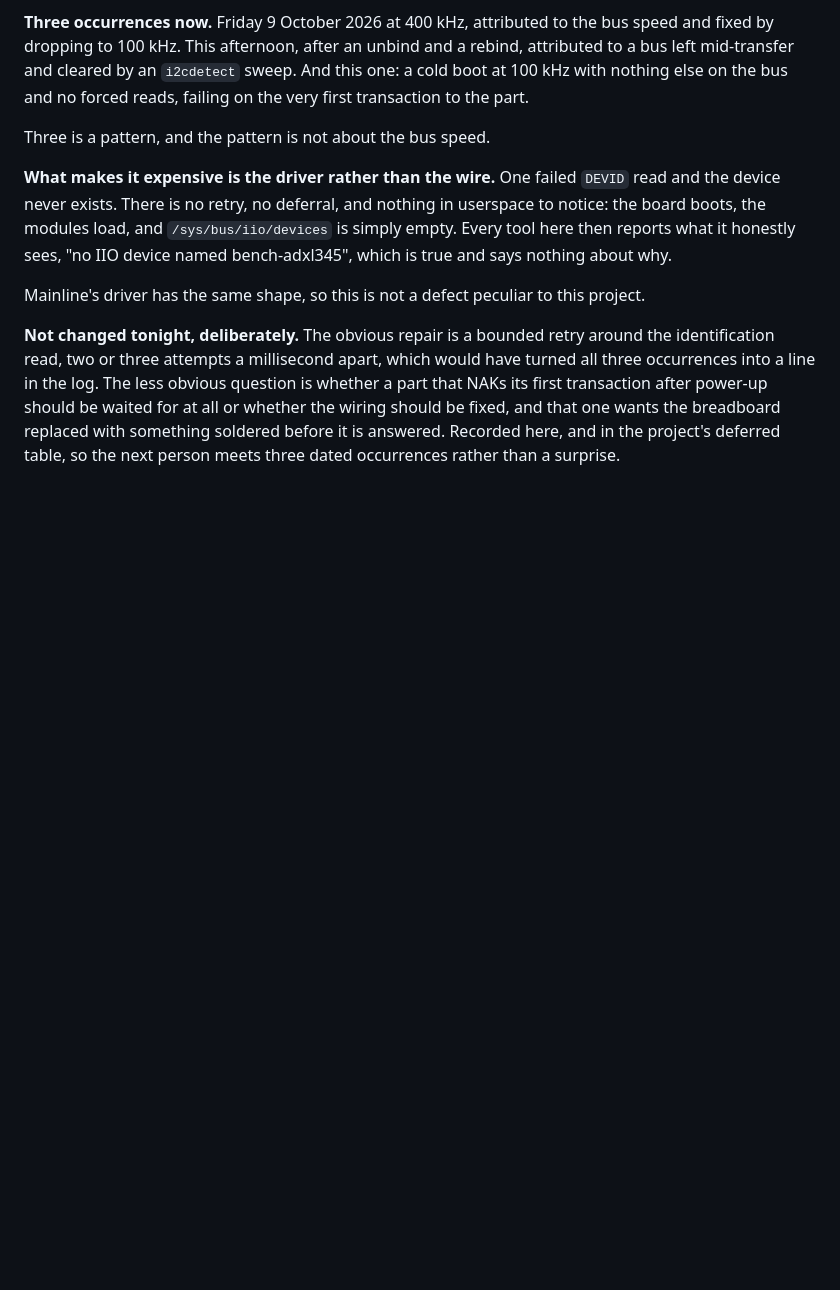
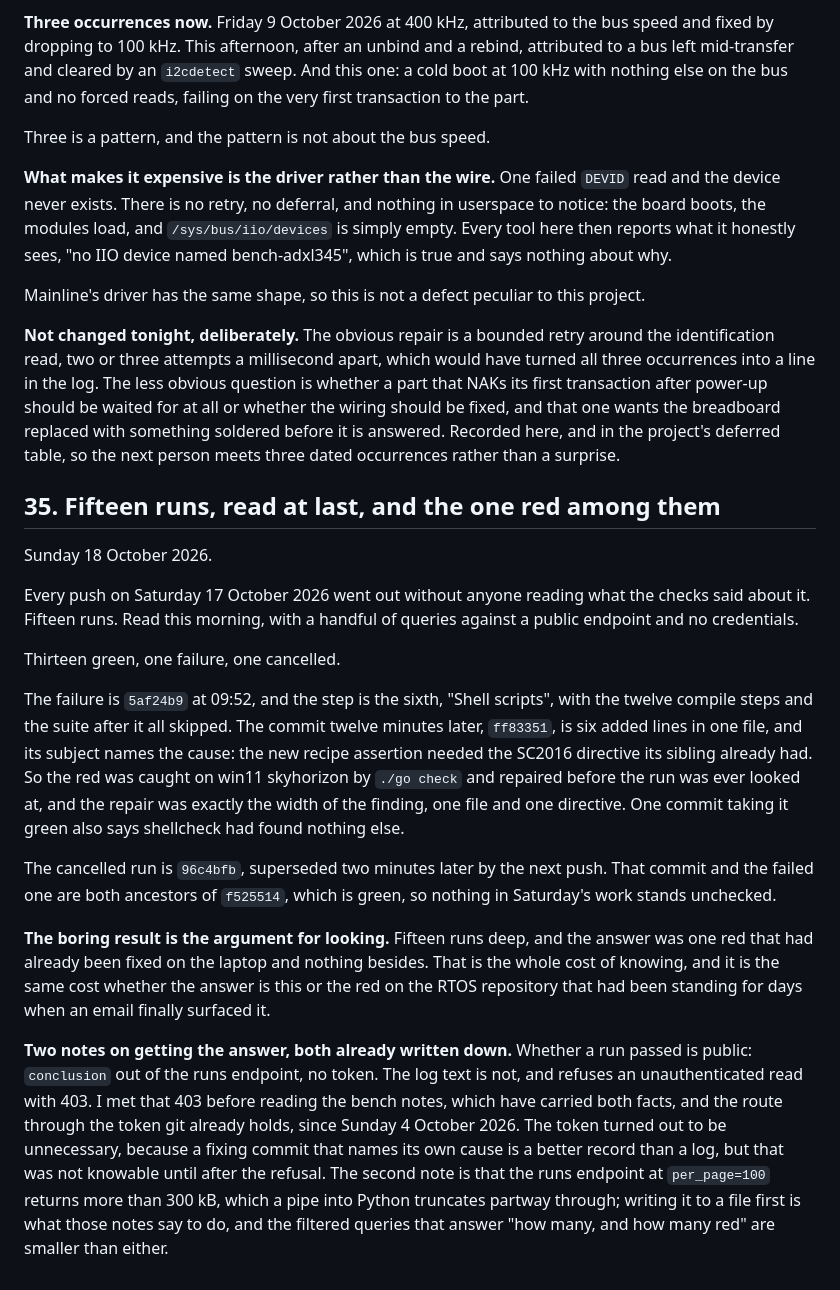
Before and after one commit to ambrosiobing/embedded-linux, a Markdown page: projects/05-iio-adxl345/JOURNAL.md, the part around the change. GitHub-like rendering; blank space fills up the shorter version.

Commit message:
project 5: Saturday's fifteen runs read, and the one red among them
Fifteen CI runs went out on Saturday 17 October 2026 with none of them
read. Thirteen green, one failure, one cancelled.

The failure is 5af24b9, step six, "Shell scripts". The commit twelve
minutes after it, ff83351, is six lines in one file and names the cause
in its subject, so the finding had already been caught by ./go check on
skyhorizon and repaired before the run was looked at. One commit taking
it green also says shellcheck had found nothing else.

The cancelled run is 96c4bfb, superseded two minutes later. Both that
commit and the failed one are ancestors of f525514, which is green, so
nothing in Saturday's work stands unchecked.

Journal section 35 records the result and the two mechanical notes that
reading it cost: a run's conclusion is public and needs no token, the
log text refuses an unauthenticated read, and the runs endpoint at
per_page=100 is too large for a pipe into Python.

```diff
--- a/projects/05-iio-adxl345/JOURNAL.md
+++ b/projects/05-iio-adxl345/JOURNAL.md
@@ -1648,3 +1648,46 @@ whether the wiring should be fixed, and that one wants the breadboard
 replaced with something soldered before it is answered. Recorded here,
 and in the project's deferred table, so the next person meets three
 dated occurrences rather than a surprise.
+
+## 35. Fifteen runs, read at last, and the one red among them
+
+Sunday 18 October 2026.
+
+Every push on Saturday 17 October 2026 went out without anyone reading
+what the checks said about it. Fifteen runs. Read this morning, with a
+handful of queries against a public endpoint and no credentials.
+
+Thirteen green, one failure, one cancelled.
+
+The failure is `5af24b9` at 09:52, and the step is the sixth, "Shell
+scripts", with the twelve compile steps and the suite after it all
+skipped. The commit twelve minutes later, `ff83351`, is six added lines
+in one file, and its subject names the cause: the new recipe assertion
+needed the SC2016 directive its sibling already had. So the red was
+caught on win11 skyhorizon by `./go check` and repaired before the run
+was ever looked at, and the repair was exactly the width of the finding,
+one file and one directive. One commit taking it green also says
+shellcheck had found nothing else.
+
+The cancelled run is `96c4bfb`, superseded two minutes later by the next
+push. That commit and the failed one are both ancestors of `f525514`,
+which is green, so nothing in Saturday's work stands unchecked.
+
+**The boring result is the argument for looking.** Fifteen runs deep,
+and the answer was one red that had already been fixed on the laptop and
+nothing besides. That is the whole cost of knowing, and it is the same
+cost whether the answer is this or the red on the RTOS repository that
+had been standing for days when an email finally surfaced it.
+
+**Two notes on getting the answer, both already written down.** Whether
+a run passed is public: `conclusion` out of the runs endpoint, no token.
+The log text is not, and refuses an unauthenticated read with 403. I met
+that 403 before reading the bench notes, which have carried both facts,
+and the route through the token git already holds, since Sunday 4
+October 2026. The token turned out to be unnecessary, because a fixing
+commit that names its own cause is a better record than a log, but that
+was not knowable until after the refusal. The second note is that the
+runs endpoint at `per_page=100` returns more than 300 kB, which a pipe
+into Python truncates partway through; writing it to a file first is
+what those notes say to do, and the filtered queries that answer
+"how many, and how many red" are smaller than either.
```
